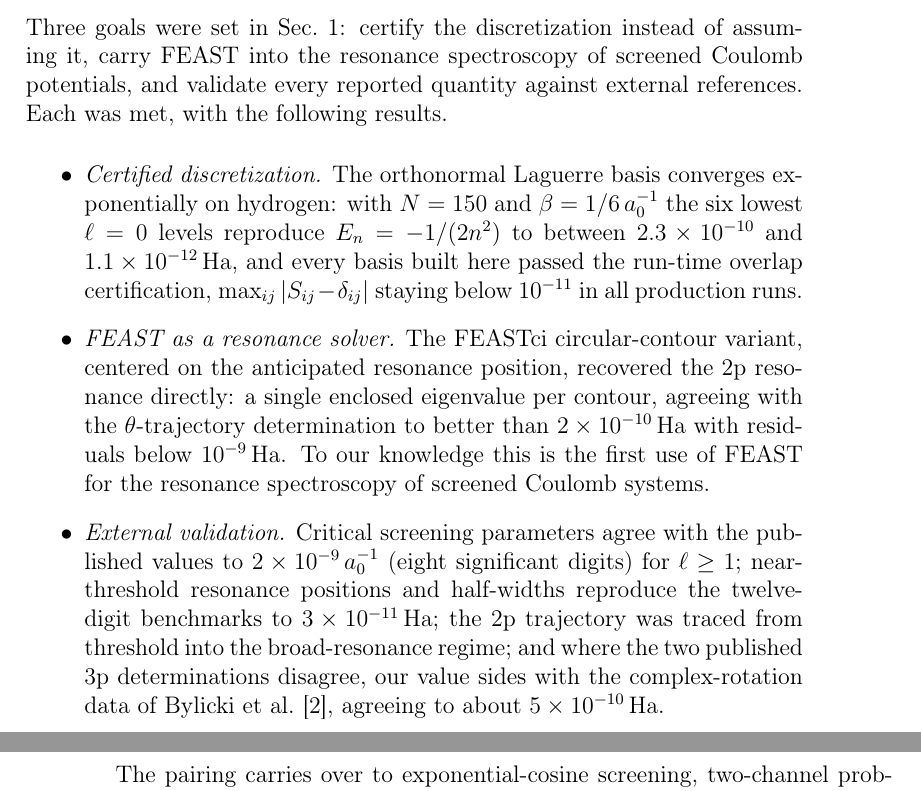
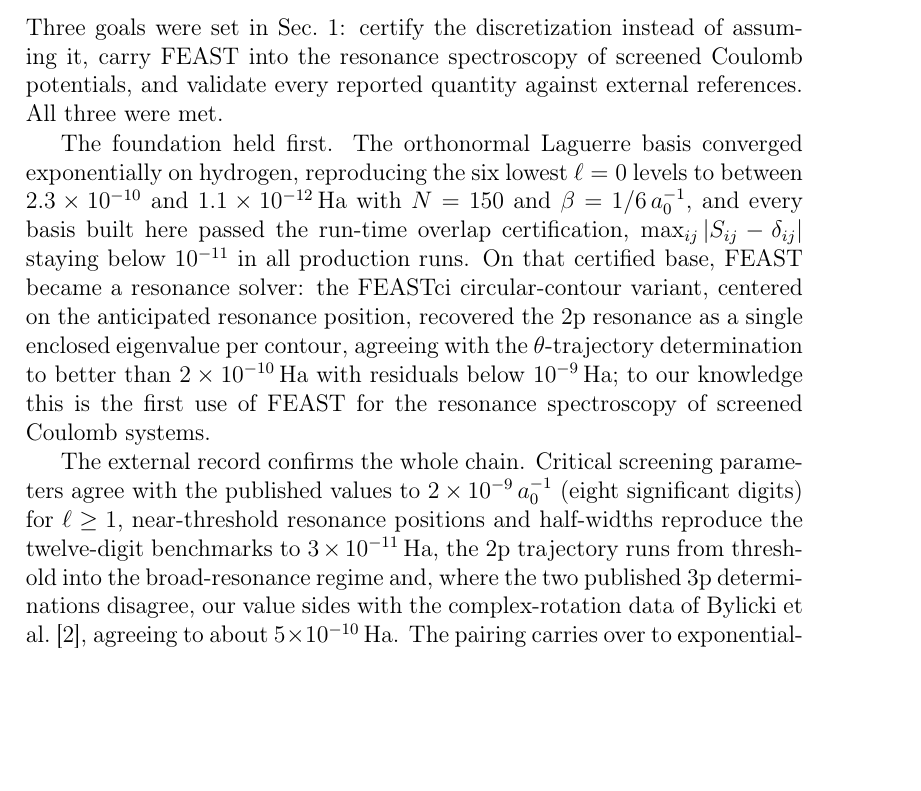
Before and after one commit to Dcrr1717/feast-spectral, a LaTeX document (paper/main.tex): two parts of pages 11 and 12 of 12 before the commit and part of page 11 of 12 after it, the two joined at a grey line, cut so that both start at the same text, the shorter picture padded with empty space. Compiled offline with pdfLaTeX.

Commit message:
Conclusions as narrative prose: goals, certified base, solver, external record
Same content as the itemized version, recast into three linked paragraphs
so the section reads as a story that closes each goal of the introduction.
12 pages, 0 overfull, references at template size.

Co-Authored-By: Claude Fable 5 <noreply@anthropic.com>

```diff
--- a/paper/main.tex
+++ b/paper/main.tex
@@ -583,34 +583,31 @@ $\lambda$.}
 Three goals were set in Sec.~\ref{sec:intro}: certify the
 discretization instead of assuming it, carry FEAST into the resonance
 spectroscopy of screened Coulomb potentials, and validate every reported
-quantity against external references. Each was met, with the following
-results.
-\begin{itemize}\setlength{\itemsep}{2pt}\setlength{\topsep}{2pt}
-\item \emph{Certified discretization.} The orthonormal Laguerre basis
-converges exponentially on hydrogen: with $N=150$ and
-$\beta=1/6\,a_0^{-1}$ the six lowest $\ell=0$ levels reproduce
-$E_n = -1/(2n^2)$ to between $2.3\times10^{-10}$ and
-$1.1\times10^{-12}\Ha$, and every basis built here passed the run-time
+quantity against external references. All three were met.
+
+The foundation held first. The orthonormal Laguerre basis converged
+exponentially on hydrogen, reproducing the six lowest $\ell=0$ levels to
+between $2.3\times10^{-10}$ and $1.1\times10^{-12}\Ha$ with $N=150$ and
+$\beta=1/6\,a_0^{-1}$, and every basis built here passed the run-time
 overlap certification, $\max_{ij}|S_{ij}-\delta_{ij}|$ staying below
-$10^{-11}$ in all production runs.
-\item \emph{FEAST as a resonance solver.} The FEASTci circular-contour
-variant, centered on the anticipated resonance position, recovered the
-2p resonance directly: a single enclosed eigenvalue per contour,
-agreeing with the $\theta$-trajectory determination to better than
-$2\times10^{-10}\Ha$ with residuals below $10^{-9}\Ha$. To our
-knowledge this is the first use of FEAST for the resonance spectroscopy
-of screened Coulomb systems.
-\item \emph{External validation.} Critical screening parameters agree
-with the published values to $2\times10^{-9}\,a_0^{-1}$ (eight
-significant digits) for $\ell \ge 1$; near-threshold resonance
+$10^{-11}$ in all production runs. On that certified base, FEAST became
+a resonance solver: the FEASTci circular-contour variant, centered on
+the anticipated resonance position, recovered the 2p resonance as a
+single enclosed eigenvalue per contour, agreeing with the
+$\theta$-trajectory determination to better than $2\times10^{-10}\Ha$
+with residuals below $10^{-9}\Ha$; to our knowledge this is the first
+use of FEAST for the resonance spectroscopy of screened Coulomb
+systems.
+
+The external record confirms the whole chain. Critical screening
+parameters agree with the published values to $2\times10^{-9}\,a_0^{-1}$
+(eight significant digits) for $\ell \ge 1$, near-threshold resonance
 positions and half-widths reproduce the twelve-digit benchmarks to
-$3\times10^{-11}\Ha$; the 2p trajectory was traced from threshold into
-the broad-resonance regime; and where the two published 3p
-determinations disagree, our value sides with the complex-rotation data
-of Bylicki et al.~\cite{Bylicki2007}, agreeing to about
-$5\times10^{-10}\Ha$.
-\end{itemize}
-The pairing carries over to exponential-cosine screening, two-channel
+$3\times10^{-11}\Ha$, the 2p trajectory runs from threshold into the
+broad-resonance regime and, where the two published 3p determinations
+disagree, our value sides with the complex-rotation data of Bylicki et
+al.~\cite{Bylicki2007}, agreeing to about $5\times10^{-10}\Ha$. The
+pairing carries over to exponential-cosine screening, two-channel
 problems and the Stark problem, where resonance positions are likewise
 known in advance. Every table and figure can be regenerated from
 \url{https://github.com/Dcrr1717/feast-spectral} (Zenodo DOI on
```
